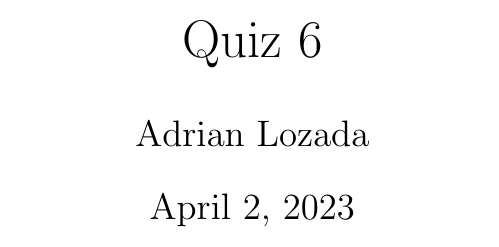
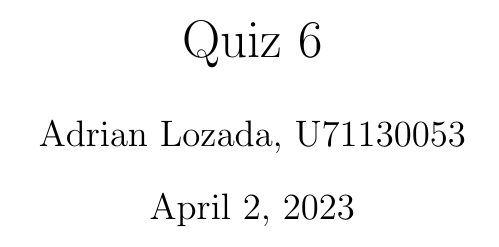
Before and after one commit to ADRian123L/Deifferential-Equations, a LaTeX document (Quiz 6/LozadaAdrian.tex): part of page 1 of 8, cut so that both start at the same text. Compiled offline with pdfLaTeX.

Commit message:
Added my student number

```diff
--- a/Quiz 6/LozadaAdrian.tex
+++ b/Quiz 6/LozadaAdrian.tex
@@ -5,7 +5,7 @@
 \usepackage{enumitem}
 
 \title{Quiz 6}
-\author{Adrian Lozada}
+\author{Adrian Lozada, U71130053}
 \date{April 2, 2023}
 \theoremheaderfont{\normalfont\bfseries}
 \theorembodyfont{\normalfont}
```
Also changed, not shown: Quiz 6/LozadaAdrian.pdf, 4 other files.
